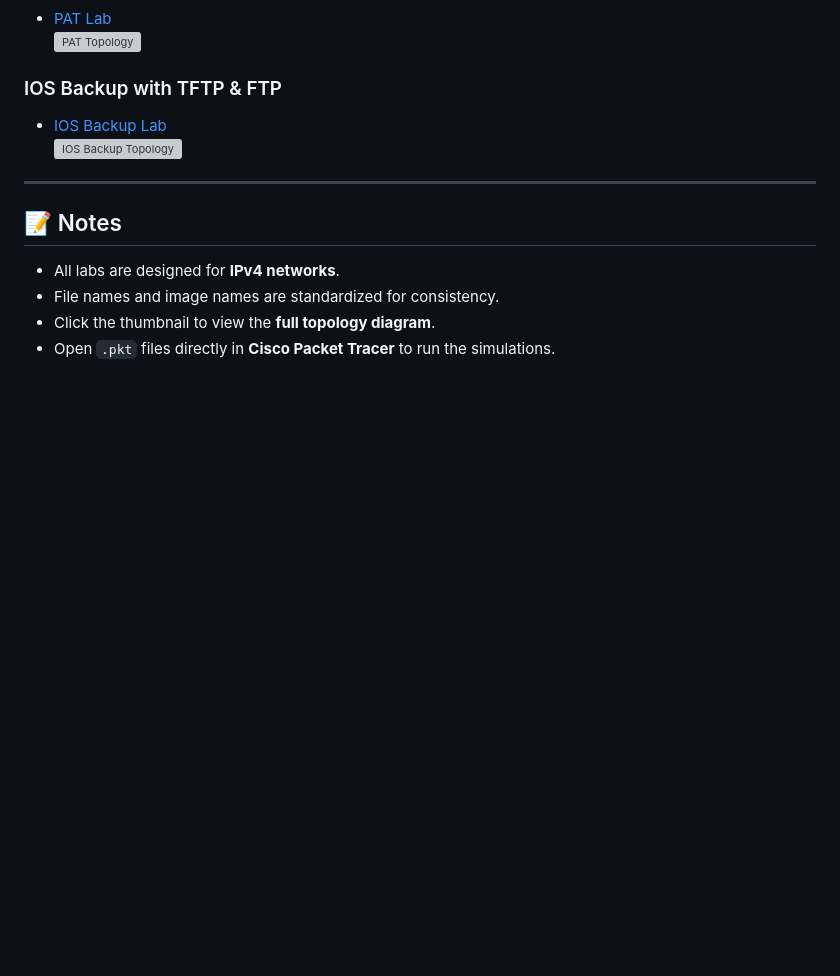
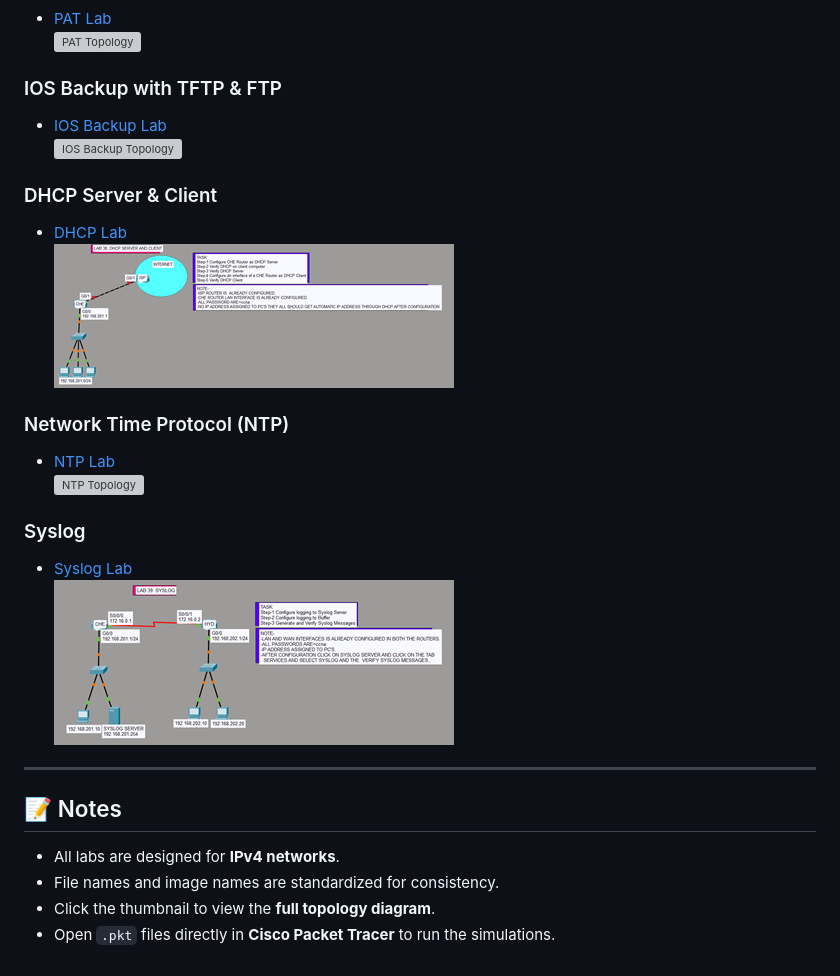
Before and after one commit to sandeepgaikwad-network/CiscoPacketTracerLabs, a Markdown page: Readme.md, the part around the change. Drawn GitHub-style; pictures changed too: images/Router_Services/DHCP_SERVER_CLIENT_thumb.png (added), images/Router_Services/SYSLOG_thumb.png (added); blank space fills up the shorter version; grey boxes are pictures that could not be loaded.

Commit message:
Adding Sceenshots

```diff
--- a/Readme.md
+++ b/Readme.md
@@ -134,8 +134,20 @@ Each lab is provided as a `.pkt` file for practice and simulation in Cisco Packe
 ### IOS Backup with TFTP & FTP
 - [IOS Backup Lab](IOS_Backup/IOS_Backup_with_TFTP&FTP.pkt)
 [![IOS Backup Topology](images/IOS_Backup/IOS_Backup_with_TFTP&FTP_thumb.png)](images/IOS_Backup/IOS_Backup_with_TFTP&FTP.png)
+
+### DHCP Server & Client
+- [DHCP Lab](Router_Services/DHCP_SERVER_CLIENT.pkt)
+[![DHCP Topology](images/Router_Services/DHCP_SERVER_CLIENT_thumb.png)](images/Router_Services/DHCP_SERVER_CLIENT.png)
+
+### Network Time Protocol (NTP)
+- [NTP Lab](Router_Services/NETWORK_TIME_PROTOCOL_NTP.pkt)
+[![NTP Topology](images/Router_Services/NETWORK_TIME_PROTOCOL_NTP_thumb.png)](images/Router_Services/NETWORK_TIME_PROTOCOL_NTP.png)
+
+### Syslog
+- [Syslog Lab](Router_Services/SYSLOG.pkt)
+[![Syslog Topology](images/Router_Services/SYSLOG_thumb.png)](images/Router_Services/SYSLOG.png)
+
 ---
-
 ## 📝 Notes
 - All labs are designed for **IPv4 networks**.
 - File names and image names are standardized for consistency.
```
Also changed, not shown: images/Router_Services/DHCP_SERVER_CLIENT.png (added), images/Router_Services/NETWORK TIME PROTOCOL_NTP.png (added), images/Router_Services/NETWORK TIME PROTOCOL_NTP_thumb.png (added), images/Router_Services/SYSLOG.png (added), 6 other files.
